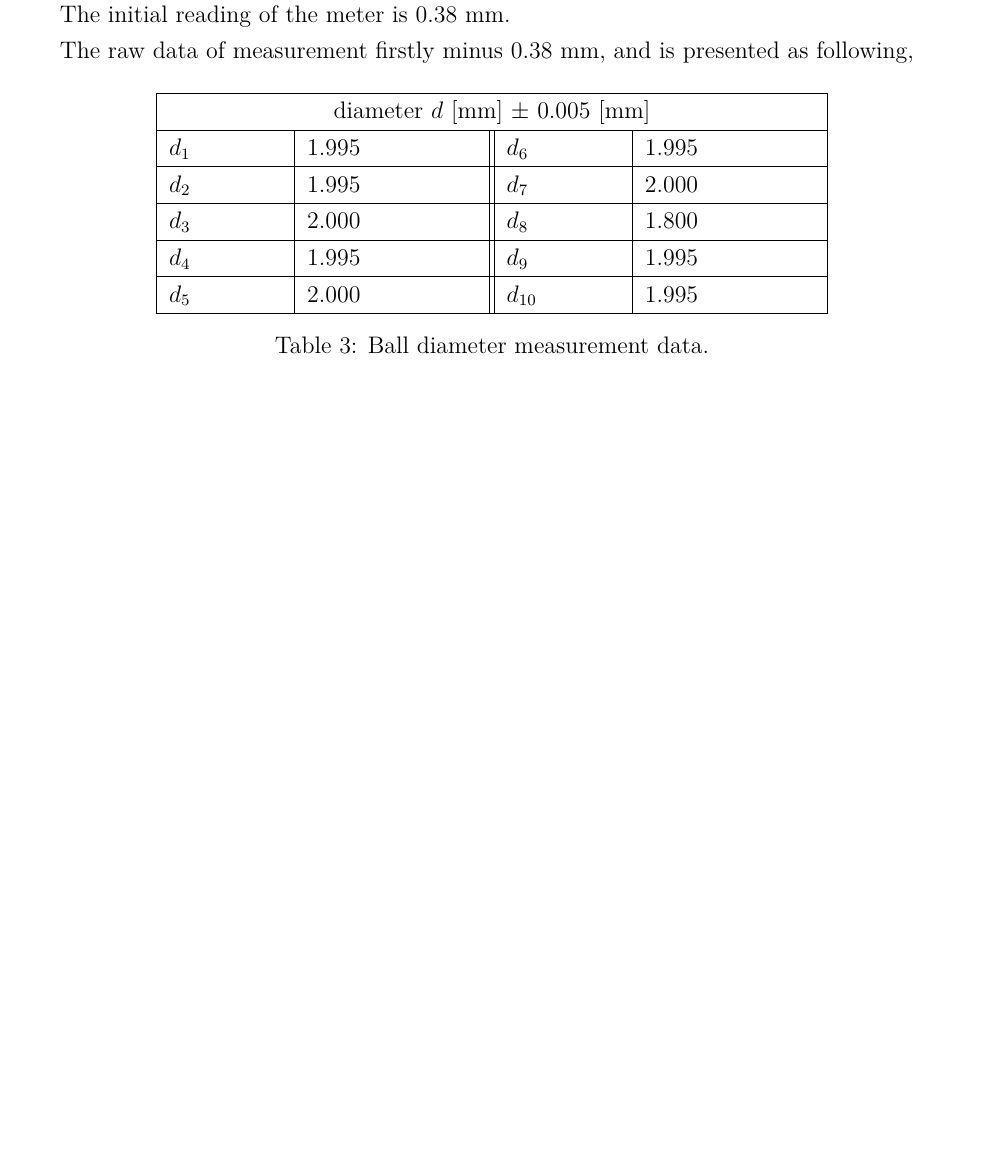
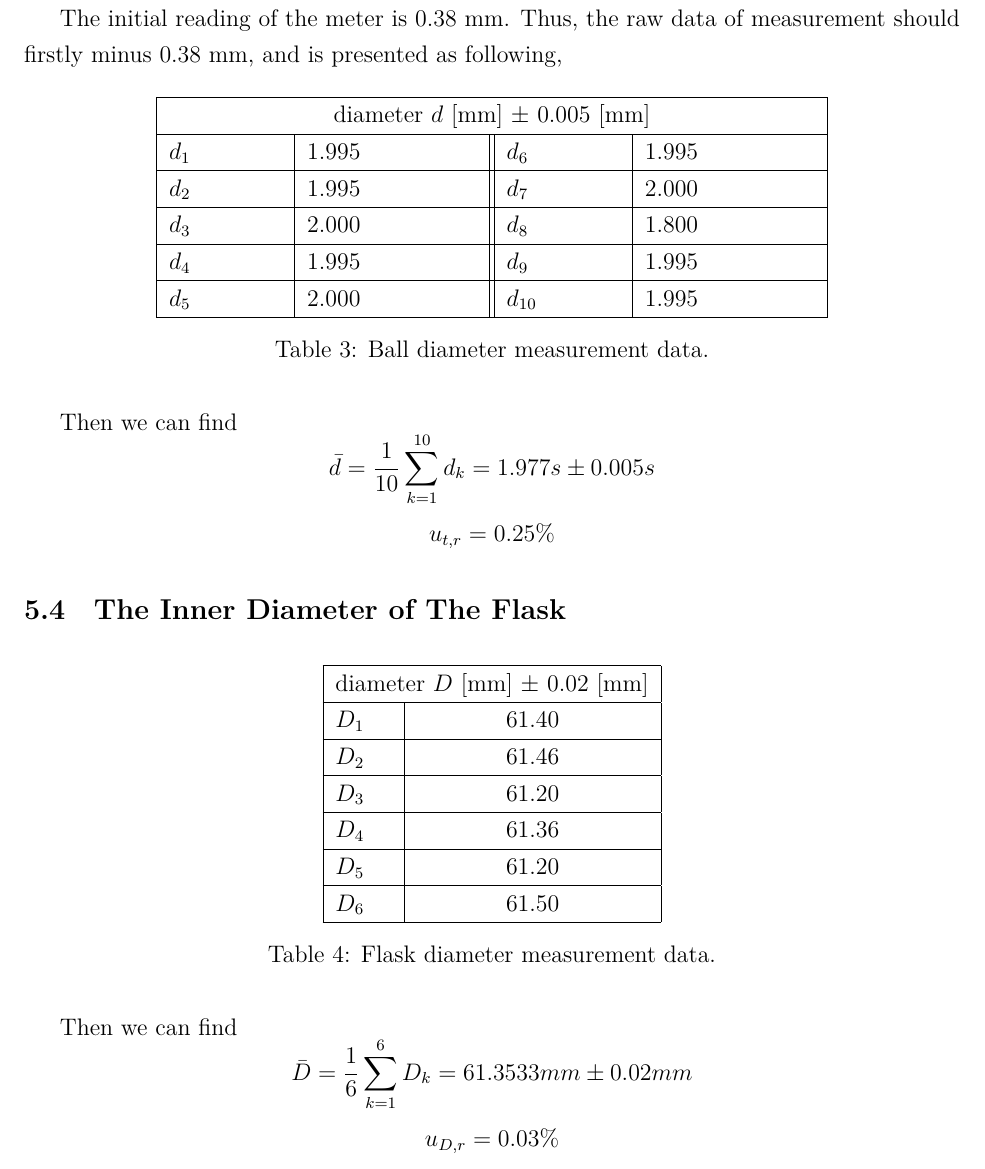
Before and after one commit to iamwrm/VP141_Report_Latex, a LaTeX document (p2ReportWR.tex, which reads part/5r.tex): part of page 7 of 7 before the commit and part of page 7 of 8 after it, cut so that both start at the same text, the shorter picture padded with empty space. Compiled offline with XeLaTeX; a missing font is replaced by an installed copy or a similar font.

Commit message:
The Inner Diameter of The Flask

```diff
--- a/part/5r.tex
+++ b/part/5r.tex
@@ -56,8 +47,8 @@ $$  u_{t,r} = 0.15 \%  $$
 \subsection{The Diameters of The Balls}
 
 The initial reading of the meter is 0.38 mm.
-
-The raw data of measurement firstly minus 0.38 mm, and is presented as following,
+Thus, the raw data of measurement should firstly minus 0.38 mm, and is presented
+as following,
 
 \begin{table}[H]
   \centering
@@ -65,16 +56,41 @@ The raw data of measurement firstly minus 0.38 mm, and is presented as following
     \hline
     \multicolumn{4}{|c|}{diameter $d$ [mm] $\pm$ 0.005 [mm]  } \\
     \hline
-    $d_1$ & 1.995 & $d_6$ & 1.995 \\
-    \hline
-    $d_2$ & 1.995 & $d_7$ & 2.000 \\
-    \hline
-    $d_3$ & 2.000 & $d_8$ & 1.800 \\
-    \hline
-    $d_4$ & 1.995 & $d_9$ & 1.995 \\
-    \hline
-    $d_5$ & 2.000 & $d_{10}$ & 1.995 \\
-    \hline
+    $d_1$ & 1.995 & $d_6$ & 1.995 \\ \hline
+    $d_2$ & 1.995 & $d_7$ & 2.000 \\ \hline
+    $d_3$ & 2.000 & $d_8$ & 1.800 \\ \hline
+    $d_4$ & 1.995 & $d_9$ & 1.995 \\ \hline
+    $d_5$ & 2.000 & $d_{10}$ & 1.995 \\ \hline
   \end{tabular}
   \caption{Ball diameter measurement data.}
 \end{table}
+
+Then we can find
+$$  \bar{d} = \frac{1}{10} \sum_{k=1}^{10} d_k = 1.977  s \pm  0.005 s   $$
+$$  u_{t,r} =  0.25 \%  $$
+
+\subsection{The Inner Diameter of The Flask}
+
+\begin{table}[H]
+  \centering
+  \begin{tabular}{|p{1cm}|c|}
+    \hline
+    \multicolumn{2}{|c|}{diameter $D$ [mm] $\pm$ 0.02 [mm]  } \\
+    \hline
+    $D_1$ & 61.40 \\ \hline
+    $D_2$ & 61.46 \\ \hline
+    $D_3$ & 61.20 \\ \hline
+    $D_4$ & 61.36 \\ \hline
+    $D_5$ & 61.20 \\ \hline
+    $D_6$ & 61.50 \\ \hline
+  \end{tabular}
+  \caption{Flask diameter measurement data.}
+\end{table}
+
+
+Then we can find
+$$  \bar{D} = \frac{1}{6} \sum_{k=1}^{6} D_k =  61.3533 mm \pm  0.02 mm   $$
+$$  u_{D,r} =   0.03\%  $$
+
+
+\subsection{Other Physical Quantities}
```
Also changed, not shown: part/5r.tex (27 more changed lines), 1 other file.
